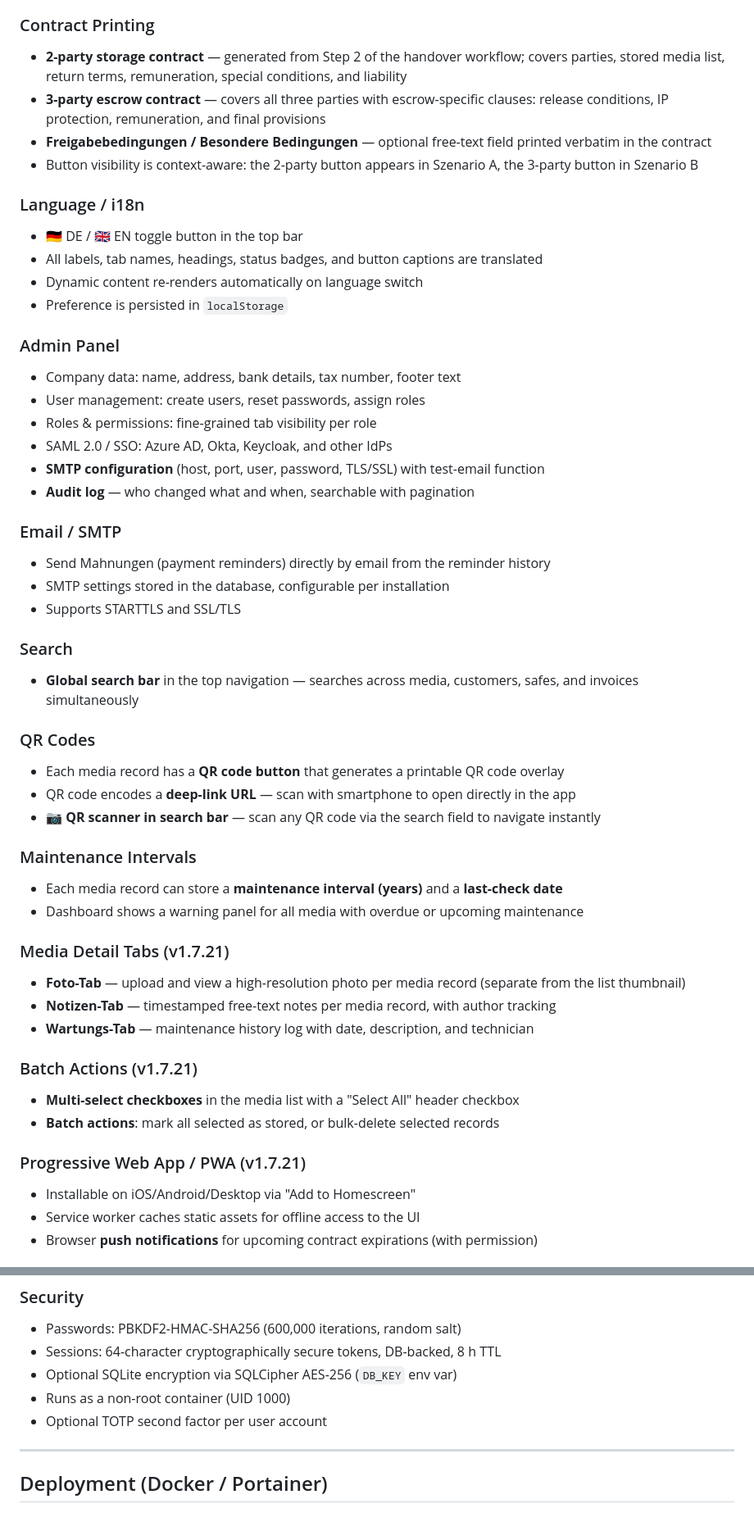
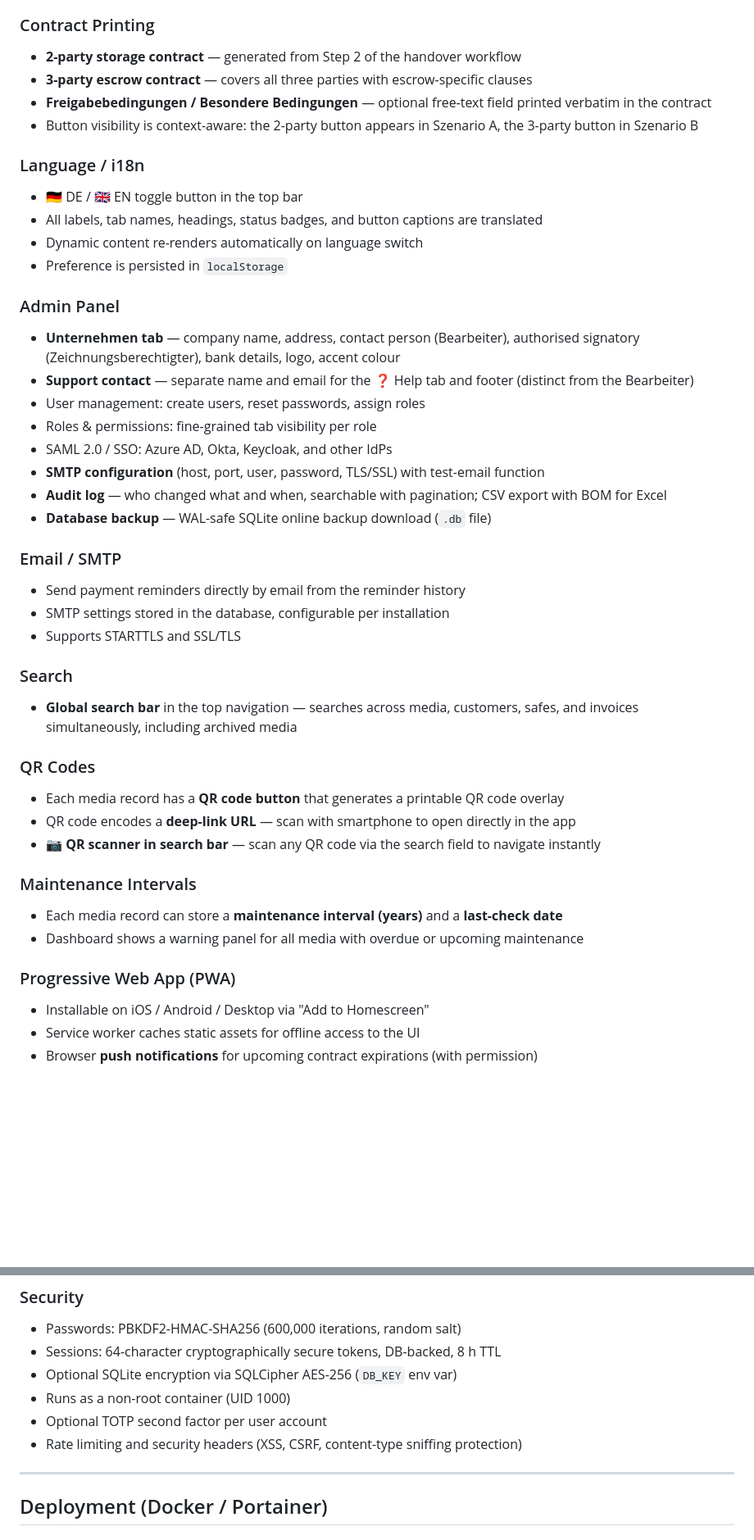
Before and after one commit to Caps3n/dt-verwaltung, a Markdown page: README.md, 2 parts joined by grey strips. Shown at 82% size. GitHub-like rendering; blank space fills up the shorter version.

```diff
--- a/README.md
+++ b/README.md
@@ -86,8 +90,8 @@ Available in 🇩🇪 German and 🇬🇧 English — switchable at runtime via
 - Eingangsprotokoll and invoices display the relevant party names in Szenario B
 
 ### Contract Printing
-- **2-party storage contract** — generated from Step 2 of the handover workflow; covers parties, stored media list, return terms, remuneration, special conditions, and liability
-- **3-party escrow contract** — covers all three parties with escrow-specific clauses: release conditions, IP protection, remuneration, and final provisions
+- **2-party storage contract** — generated from Step 2 of the handover workflow
+- **3-party escrow contract** — covers all three parties with escrow-specific clauses
 - **Freigabebedingungen / Besondere Bedingungen** — optional free-text field printed verbatim in the contract
 - Button visibility is context-aware: the 2-party button appears in Szenario A, the 3-party button in Szenario B
 
@@ -98,20 +102,22 @@ Available in 🇩🇪 German and 🇬🇧 English — switchable at runtime via
 - Preference is persisted in `localStorage`
 
 ### Admin Panel
-- Company data: name, address, bank details, tax number, footer text
+- **Unternehmen tab** — company name, address, contact person (Bearbeiter), authorised signatory (Zeichnungsberechtigter), bank details, logo, accent colour
+- **Support contact** — separate name and email for the ❓ Help tab and footer (distinct from the Bearbeiter)
 - User management: create users, reset passwords, assign roles
 - Roles & permissions: fine-grained tab visibility per role
 - SAML 2.0 / SSO: Azure AD, Okta, Keycloak, and other IdPs
 - **SMTP configuration** (host, port, user, password, TLS/SSL) with test-email function
-- **Audit log** — who changed what and when, searchable with pagination
+- **Audit log** — who changed what and when, searchable with pagination; CSV export with BOM for Excel
+- **Database backup** — WAL-safe SQLite online backup download (`.db` file)
 
 ### Email / SMTP
-- Send Mahnungen (payment reminders) directly by email from the reminder history
+- Send payment reminders directly by email from the reminder history
 - SMTP settings stored in the database, configurable per installation
 - Supports STARTTLS and SSL/TLS
 
 ### Search
-- **Global search bar** in the top navigation — searches across media, customers, safes, and invoices simultaneously
+- **Global search bar** in the top navigation — searches across media, customers, safes, and invoices simultaneously, including archived media
 
 ### QR Codes
 - Each media record has a **QR code button** that generates a printable QR code overlay
@@ -122,17 +128,8 @@ Available in 🇩🇪 German and 🇬🇧 English — switchable at runtime via
 - Each media record can store a **maintenance interval (years)** and a **last-check date**
 - Dashboard shows a warning panel for all media with overdue or upcoming maintenance
 
-### Media Detail Tabs (v1.7.21)
-- **Foto-Tab** — upload and view a high-resolution photo per media record (separate from the list thumbnail)
-- **Notizen-Tab** — timestamped free-text notes per media record, with author tracking
-- **Wartungs-Tab** — maintenance history log with date, description, and technician
-
-### Batch Actions (v1.7.21)
-- **Multi-select checkboxes** in the media list with a "Select All" header checkbox
-- **Batch actions**: mark all selected as stored, or bulk-delete selected records
-
-### Progressive Web App / PWA (v1.7.21)
-- Installable on iOS/Android/Desktop via "Add to Homescreen"
+### Progressive Web App (PWA)
+- Installable on iOS / Android / Desktop via "Add to Homescreen"
 - Service worker caches static assets for offline access to the UI
 - Browser **push notifications** for upcoming contract expirations (with permission)
 
@@ -146,6 +143,7 @@ Available in 🇩🇪 German and 🇬🇧 English — switchable at runtime via
 - Optional SQLite encryption via SQLCipher AES-256 (`DB_KEY` env var)
 - Runs as a non-root container (UID 1000)
 - Optional TOTP second factor per user account
+- Rate limiting and security headers (XSS, CSRF, content-type sniffing protection)
 
 ---
 
```
Also changed, not shown: other parts of README.md (+20 -13 lines).
